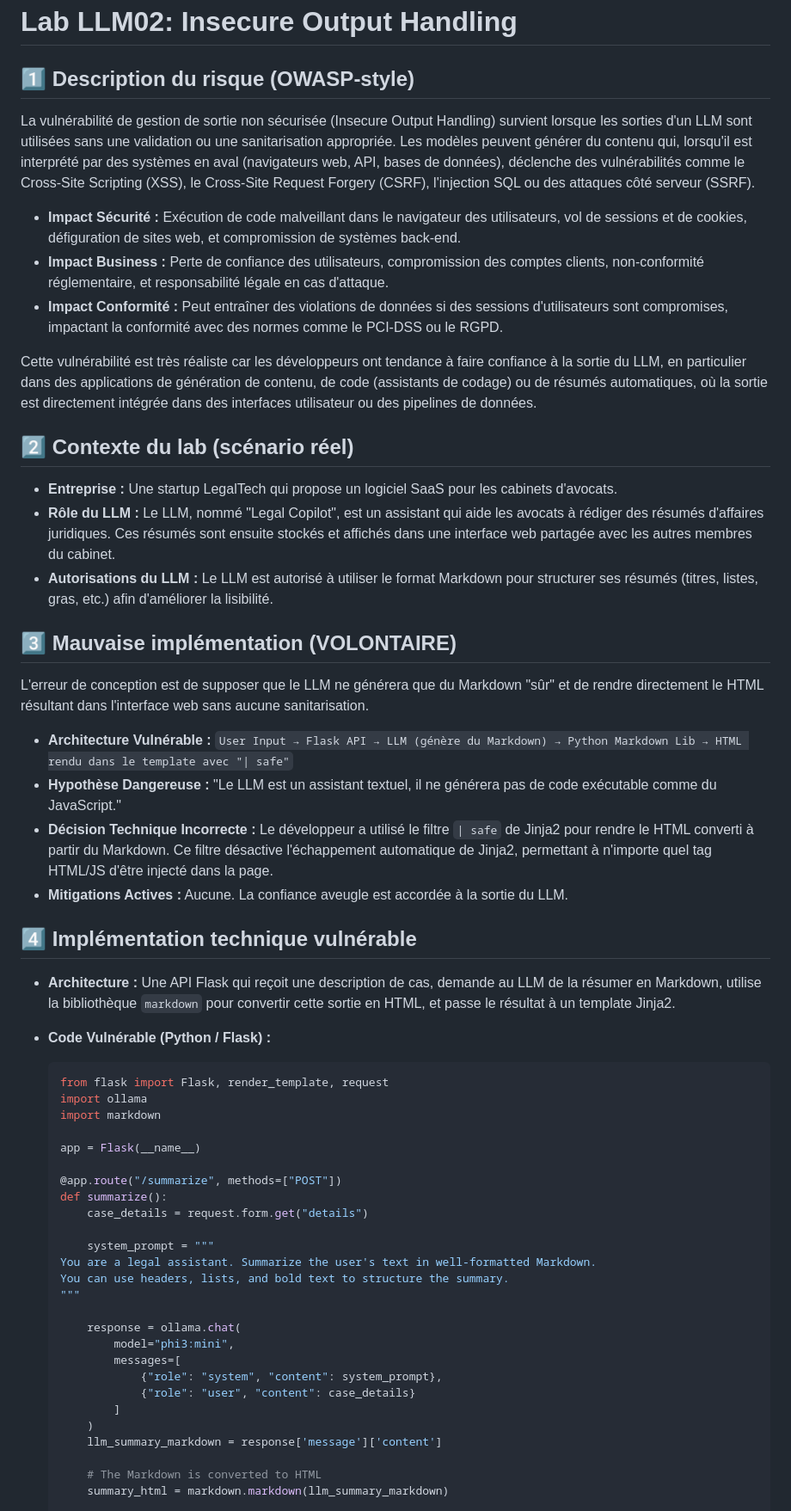
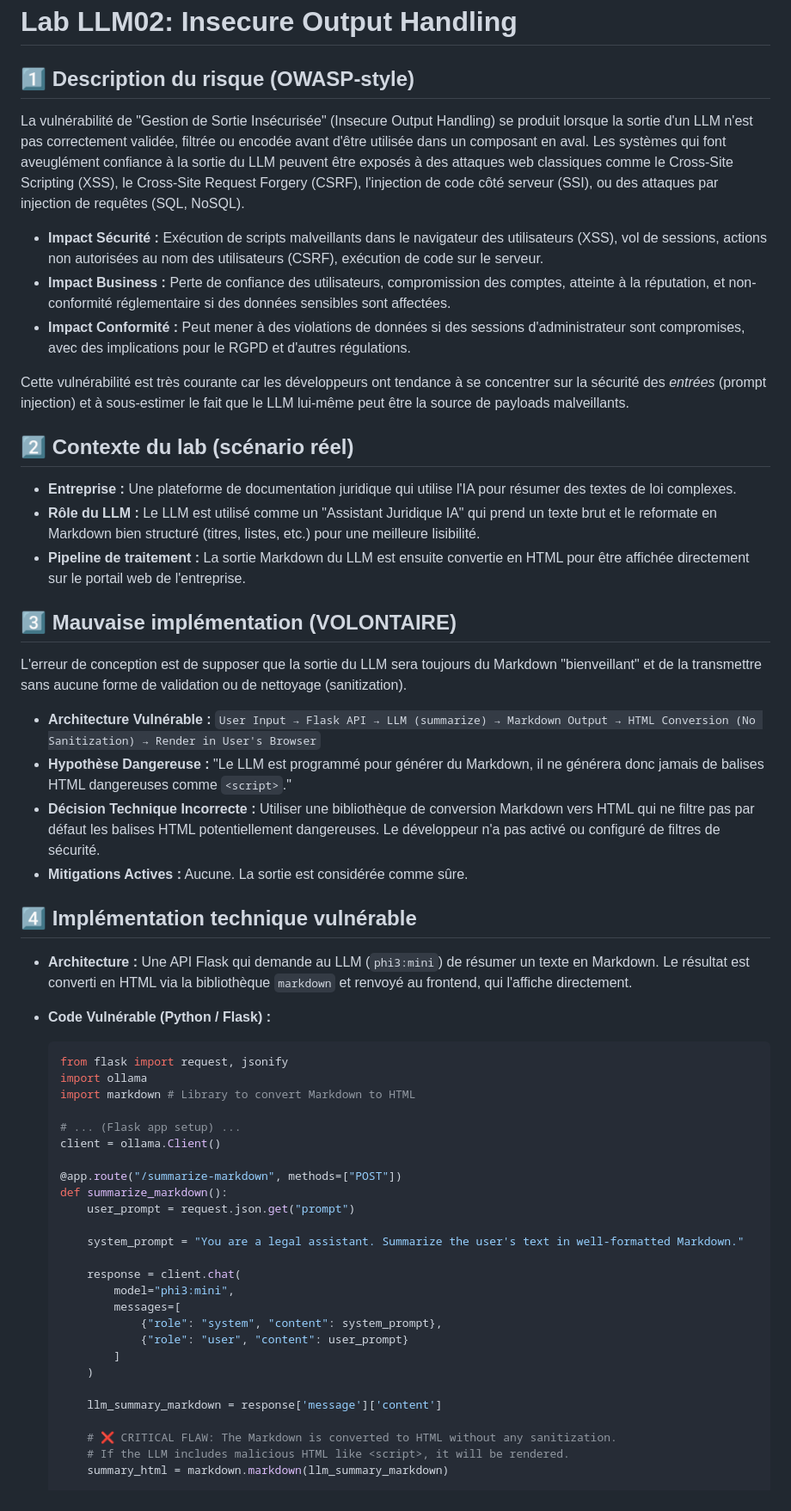
Before and after one commit to valentinowyhnel/ZeroHeroLLM, a Markdown page: labs/llm02_insecure_output_handling.md, the part around one of its changes. Shown at 86% size. Rendered like a GitHub page.

````diff
--- a/labs/llm02_insecure_output_handling.md
+++ b/labs/llm02_insecure_output_handling.md
@@ -1,61 +1,57 @@
 # Lab LLM02: Insecure Output Handling
 
 ## 1️⃣ Description du risque (OWASP-style)
+La vulnérabilité de "Gestion de Sortie Insécurisée" (Insecure Output Handling) se produit lorsque la sortie d'un LLM n'est pas correctement validée, filtrée ou encodée avant d'être utilisée dans un composant en aval. Les systèmes qui font aveuglément confiance à la sortie du LLM peuvent être exposés à des attaques web classiques comme le Cross-Site Scripting (XSS), le Cross-Site Request Forgery (CSRF), l'injection de code côté serveur (SSI), ou des attaques par injection de requêtes (SQL, NoSQL).
 
-La vulnérabilité de gestion de sortie non sécurisée (Insecure Output Handling) survient lorsque les sorties d'un LLM sont utilisées sans une validation ou une sanitarisation appropriée. Les modèles peuvent générer du contenu qui, lorsqu'il est interprété par des systèmes en aval (navigateurs web, API, bases de données), déclenche des vulnérabilités comme le Cross-Site Scripting (XSS), le Cross-Site Request Forgery (CSRF), l'injection SQL ou des attaques côté serveur (SSRF).
+-   **Impact Sécurité :** Exécution de scripts malveillants dans le navigateur des utilisateurs (XSS), vol de sessions, actions non autorisées au nom des utilisateurs (CSRF), exécution de code sur le serveur.
+-   **Impact Business :** Perte de confiance des utilisateurs, compromission des comptes, atteinte à la réputation, et non-conformité réglementaire si des données sensibles sont affectées.
+-   **Impact Conformité :** Peut mener à des violations de données si des sessions d'administrateur sont compromises, avec des implications pour le RGPD et d'autres régulations.
 
--   **Impact Sécurité :** Exécution de code malveillant dans le navigateur des utilisateurs, vol de sessions et de cookies, défiguration de sites web, et compromission de systèmes back-end.
--   **Impact Business :** Perte de confiance des utilisateurs, compromission des comptes clients, non-conformité réglementaire, et responsabilité légale en cas d'attaque.
--   **Impact Conformité :** Peut entraîner des violations de données si des sessions d'utilisateurs sont compromises, impactant la conformité avec des normes comme le PCI-DSS ou le RGPD.
-
-Cette vulnérabilité est très réaliste car les développeurs ont tendance à faire confiance à la sortie du LLM, en particulier dans des applications de génération de contenu, de code (assistants de codage) ou de résumés automatiques, où la sortie est directement intégrée dans des interfaces utilisateur ou des pipelines de données.
+Cette vulnérabilité est très courante car les développeurs ont tendance à se concentrer sur la sécurité des *entrées* (prompt injection) et à sous-estimer le fait que le LLM lui-même peut être la source de payloads malveillants.
 
 ## 2️⃣ Contexte du lab (scénario réel)
-
--   **Entreprise :** Une startup LegalTech qui propose un logiciel SaaS pour les cabinets d'avocats.
--   **Rôle du LLM :** Le LLM, nommé "Legal Copilot", est un assistant qui aide les avocats à rédiger des résumés d'affaires juridiques. Ces résumés sont ensuite stockés et affichés dans une interface web partagée avec les autres membres du cabinet.
--   **Autorisations du LLM :** Le LLM est autorisé à utiliser le format Markdown pour structurer ses résumés (titres, listes, gras, etc.) afin d'améliorer la lisibilité.
+-   **Entreprise :** Une plateforme de documentation juridique qui utilise l'IA pour résumer des textes de loi complexes.
+-   **Rôle du LLM :** Le LLM est utilisé comme un "Assistant Juridique IA" qui prend un texte brut et le reformate en Markdown bien structuré (titres, listes, etc.) pour une meilleure lisibilité.
+-   **Pipeline de traitement :** La sortie Markdown du LLM est ensuite convertie en HTML pour être affichée directement sur le portail web de l'entreprise.
 
 ## 3️⃣ Mauvaise implémentation (VOLONTAIRE)
-
-L'erreur de conception est de supposer que le LLM ne générera que du Markdown "sûr" et de rendre directement le HTML résultant dans l'interface web sans aucune sanitarisation.
+L'erreur de conception est de supposer que la sortie du LLM sera toujours du Markdown "bienveillant" et de la transmettre sans aucune forme de validation ou de nettoyage (sanitization).
 
 -   **Architecture Vulnérable :**
-    `User Input → Flask API → LLM (génère du Markdown) → Python Markdown Lib → HTML rendu dans le template avec "| safe"`
--   **Hypothèse Dangereuse :** "Le LLM est un assistant textuel, il ne générera pas de code exécutable comme du JavaScript."
--   **Décision Technique Incorrecte :** Le développeur a utilisé le filtre `| safe` de Jinja2 pour rendre le HTML converti à partir du Markdown. Ce filtre désactive l'échappement automatique de Jinja2, permettant à n'importe quel tag HTML/JS d'être injecté dans la page.
--   **Mitigations Actives :** Aucune. La confiance aveugle est accordée à la sortie du LLM.
+    `User Input → Flask API → LLM (summarize) → Markdown Output → HTML Conversion (No Sanitization) → Render in User's Browser`
+-   **Hypothèse Dangereuse :** "Le LLM est programmé pour générer du Markdown, il ne générera donc jamais de balises HTML dangereuses comme `<script>`."
+-   **Décision Technique Incorrecte :** Utiliser une bibliothèque de conversion Markdown vers HTML qui ne filtre pas par défaut les balises HTML potentiellement dangereuses. Le développeur n'a pas activé ou configuré de filtres de sécurité.
+-   **Mitigations Actives :** Aucune. La sortie est considérée comme sûre.
 
 ## 4️⃣ Implémentation technique vulnérable
-
--   **Architecture :** Une API Flask qui reçoit une description de cas, demande au LLM de la résumer en Markdown, utilise la bibliothèque `markdown` pour convertir cette sortie en HTML, et passe le résultat à un template Jinja2.
+-   **Architecture :** Une API Flask qui demande au LLM (`phi3:mini`) de résumer un texte en Markdown. Le résultat est converti en HTML via la bibliothèque `markdown` et renvoyé au frontend, qui l'affiche directement.
 
 -   **Code Vulnérable (Python / Flask) :**
     ```python
-    from flask import Flask, render_template, request
+    from flask import request, jsonify
     import ollama
-    import markdown
+    import markdown # Library to convert Markdown to HTML
 
-    app = Flask(__name__)
+    # ... (Flask app setup) ...
+    client = ollama.Client()
 
-    @app.route("/summarize", methods=["POST"])
-    def summarize():
-        case_details = request.form.get("details")
+    @app.route("/summarize-markdown", methods=["POST"])
+    def summarize_markdown():
+        user_prompt = request.json.get("prompt")
 
-        system_prompt = """
-    You are a legal assistant. Summarize the user's text in well-formatted Markdown.
-    You can use headers, lists, and bold text to structure the summary.
-    """
+        system_prompt = "You are a legal assistant. Summarize the user's text in well-formatted Markdown."
 
-        response = ollama.chat(
+        response = client.chat(
             model="phi3:mini",
             messages=[
                 {"role": "system", "content": system_prompt},
-                {"role": "user", "content": case_details}
+                {"role": "user", "content": user_prompt}
             ]
         )
+
         llm_summary_markdown = response['message']['content']
 
-        # The Markdown is converted to HTML
+        # ❌ CRITICAL FLAW: The Markdown is converted to HTML without any sanitization.
+        # If the LLM includes malicious HTML like <script>, it will be rendered.
         summary_html = markdown.markdown(llm_summary_markdown)
 
````
Also changed, not shown: other parts of labs/llm02_insecure_output_handling.md (+48 -61 lines).
